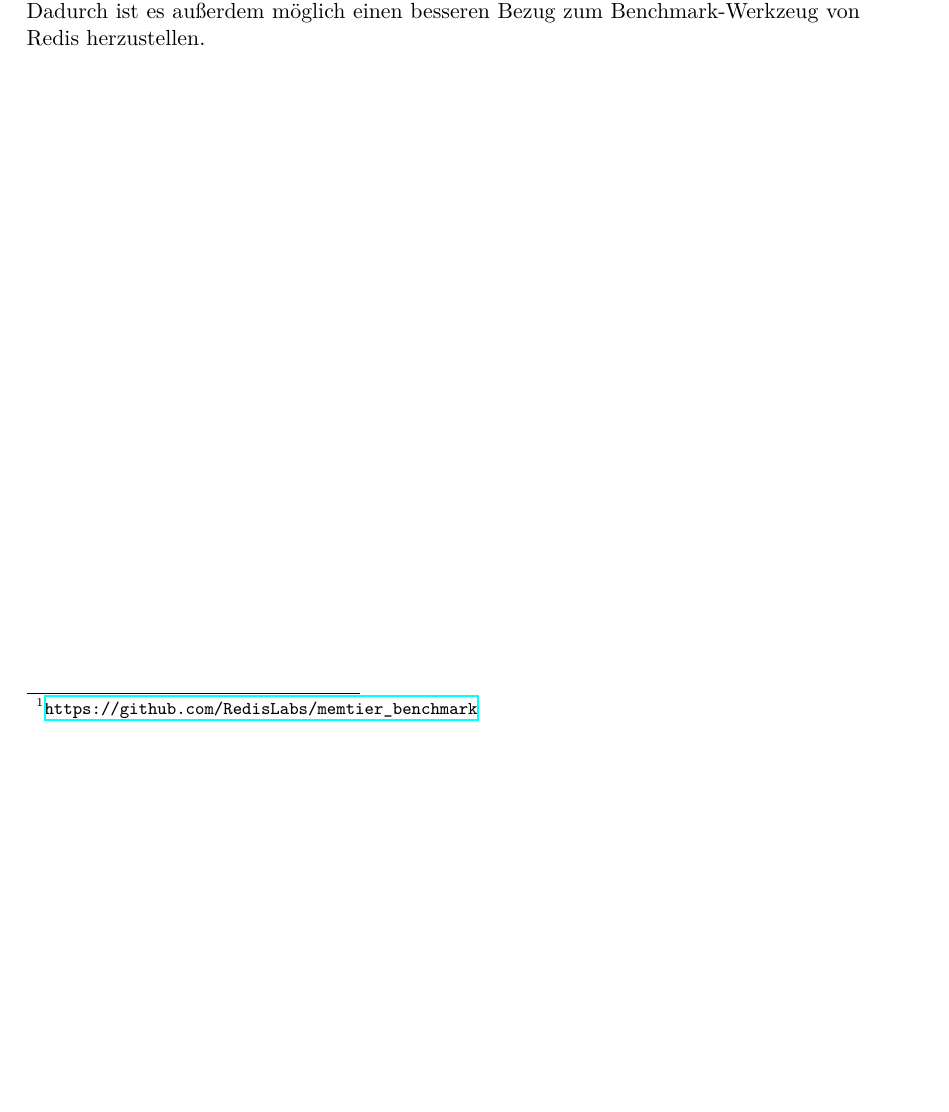
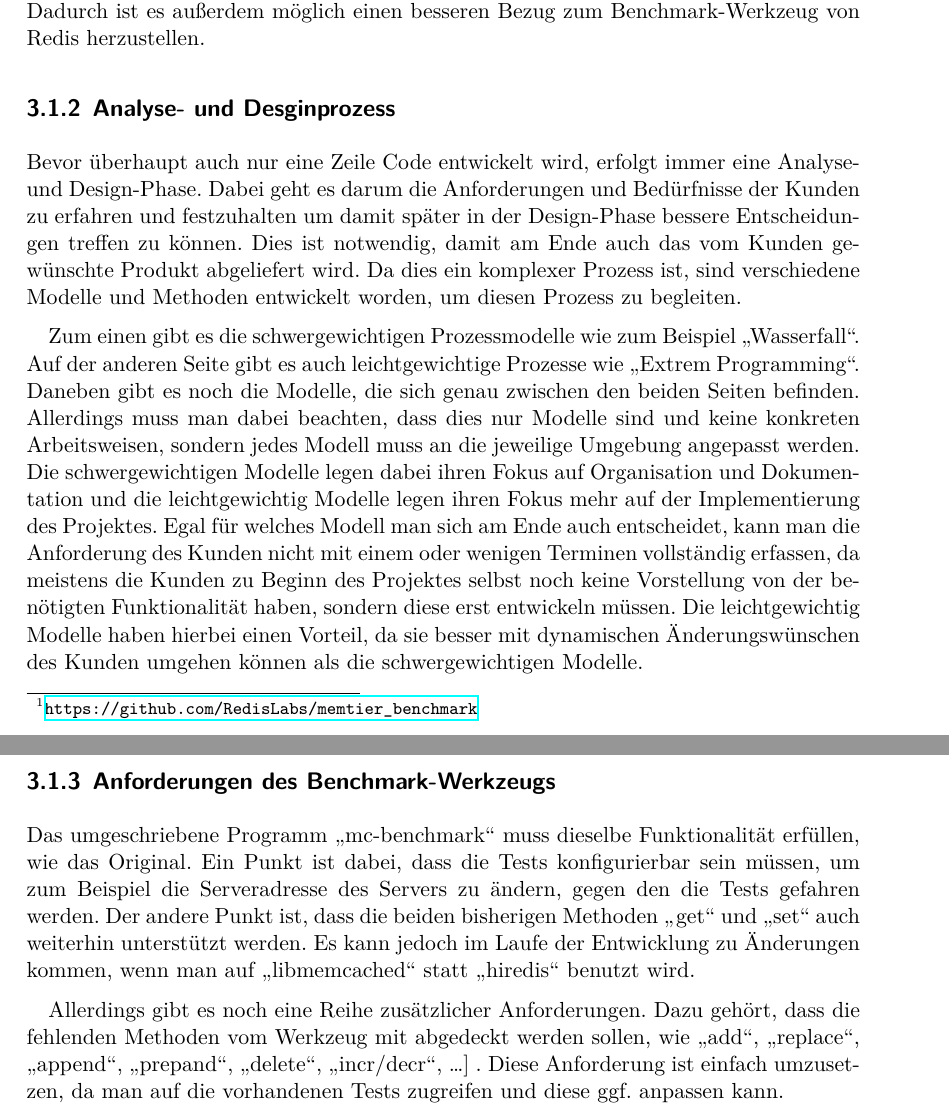
Before and after one commit to mirko-lelansky/project-2-nosql, a LaTeX document (doc/main.tex, which reads doc/pages/design.tex): part of page 22 of 28 before the commit and two parts of pages 22 and 23 of 29 after it, the two joined at a grey line, cut so that both start at the same text, the shorter picture padded with empty space. Compiled offline with XeLaTeX.

Commit message:
Add the part about the new benchmark tool to LaTeX.

```diff
--- a/doc/pages/design.tex
+++ b/doc/pages/design.tex
@@ -59,7 +59,48 @@ umgehen kann, ist
 memtier\footnote{\url{https://github.com/RedisLabs/memtier_benchmark}}.
 
 Aufgrund der wenigen Funktionalität und der nicht Benutzung von geeigneten
-Bibliotheken. Soll hier das Memcached-Werkzeug \enquote{mc-benchmark} umgeschrieben
-werden, um eine bessere Konfiguration zu ermöglichen und die fehlenden Methoden
-zu unterstützen. Dadurch ist es außerdem möglich einen besseren Bezug zum
-Benchmark-Werkzeug von Redis herzustellen.
+Bibliotheken. Soll hier das Memcached-Werkzeug \enquote{mc-benchmark}
+umgeschrieben werden, um eine bessere Konfiguration zu ermöglichen und die
+fehlenden Methoden zu unterstützen. Dadurch ist es außerdem möglich einen
+besseren Bezug zum Benchmark-Werkzeug von Redis herzustellen.
+
+\subsection{Analyse- und Desginprozess}
+Bevor überhaupt auch nur eine Zeile Code entwickelt wird, erfolgt immer eine
+Analyse- und Design-Phase. Dabei geht es darum die Anforderungen und Bedürfnisse
+der Kunden zu erfahren und festzuhalten um damit später in der Design-Phase
+bessere Entscheidungen treffen zu können. Dies ist notwendig, damit am Ende auch
+das vom Kunden gewünschte Produkt abgeliefert wird. Da dies ein komplexer
+Prozess ist, sind verschiedene Modelle und Methoden entwickelt worden, um diesen
+Prozess zu begleiten.
+
+Zum einen gibt es die schwergewichtigen Prozessmodelle wie zum Beispiel
+\enquote{Wasserfall}. Auf der anderen Seite gibt es auch leichtgewichtige
+Prozesse wie \enquote{Extrem Programming}. Daneben gibt es noch die Modelle,
+die sich genau zwischen den beiden Seiten befinden. Allerdings muss man dabei
+beachten, dass dies nur Modelle sind und keine konkreten Arbeitsweisen, sondern
+jedes Modell muss an die jeweilige Umgebung angepasst werden. Die
+schwergewichtigen Modelle legen dabei ihren Fokus auf Organisation und
+Dokumentation und die leichtgewichtig Modelle legen ihren Fokus mehr auf der
+Implementierung des Projektes. Egal für welches Modell man sich am Ende auch
+entscheidet, kann man die Anforderung des Kunden nicht mit einem oder wenigen
+Terminen vollständig erfassen, da meistens die Kunden zu Beginn des Projektes
+selbst noch keine Vorstellung von der benötigten Funktionalität haben, sondern
+diese erst entwickeln müssen. Die leichtgewichtig Modelle haben hierbei einen
+Vorteil, da sie besser mit dynamischen Änderungswünschen des Kunden umgehen
+können als die schwergewichtigen Modelle.
+
+\subsection{Anforderungen des Benchmark-Werkzeugs}
+Das umgeschriebene Programm \enquote{mc-benchmark} muss dieselbe Funktionalität
+erfüllen, wie das Original. Ein Punkt ist dabei, dass die Tests konfigurierbar
+sein müssen, um zum Beispiel die Serveradresse des Servers zu ändern, gegen den
+die Tests gefahren werden. Der andere Punkt ist, dass die beiden bisherigen
+Methoden \enquote{get} und \enquote{set} auch weiterhin unterstützt werden. Es
+kann jedoch im Laufe der Entwicklung zu Änderungen kommen, wenn man auf
+\enquote{libmemcached} statt \enquote{hiredis} benutzt wird.
+
+Allerdings gibt es noch eine Reihe zusätzlicher Anforderungen. Dazu gehört,
+dass die fehlenden Methoden vom Werkzeug mit abgedeckt werden sollen, wie
+\enquote{add}, \enquote{replace}, \enquote{append}, \enquote{prepand},
+\enquote{delete}, \enquote{incr/decr},~\dots{] . Diese Anforderung ist einfach
+umzusetzen, da man auf die vorhandenen Tests zugreifen und diese ggf. anpassen
+kann.
```
Also changed, not shown: 1 other file.
